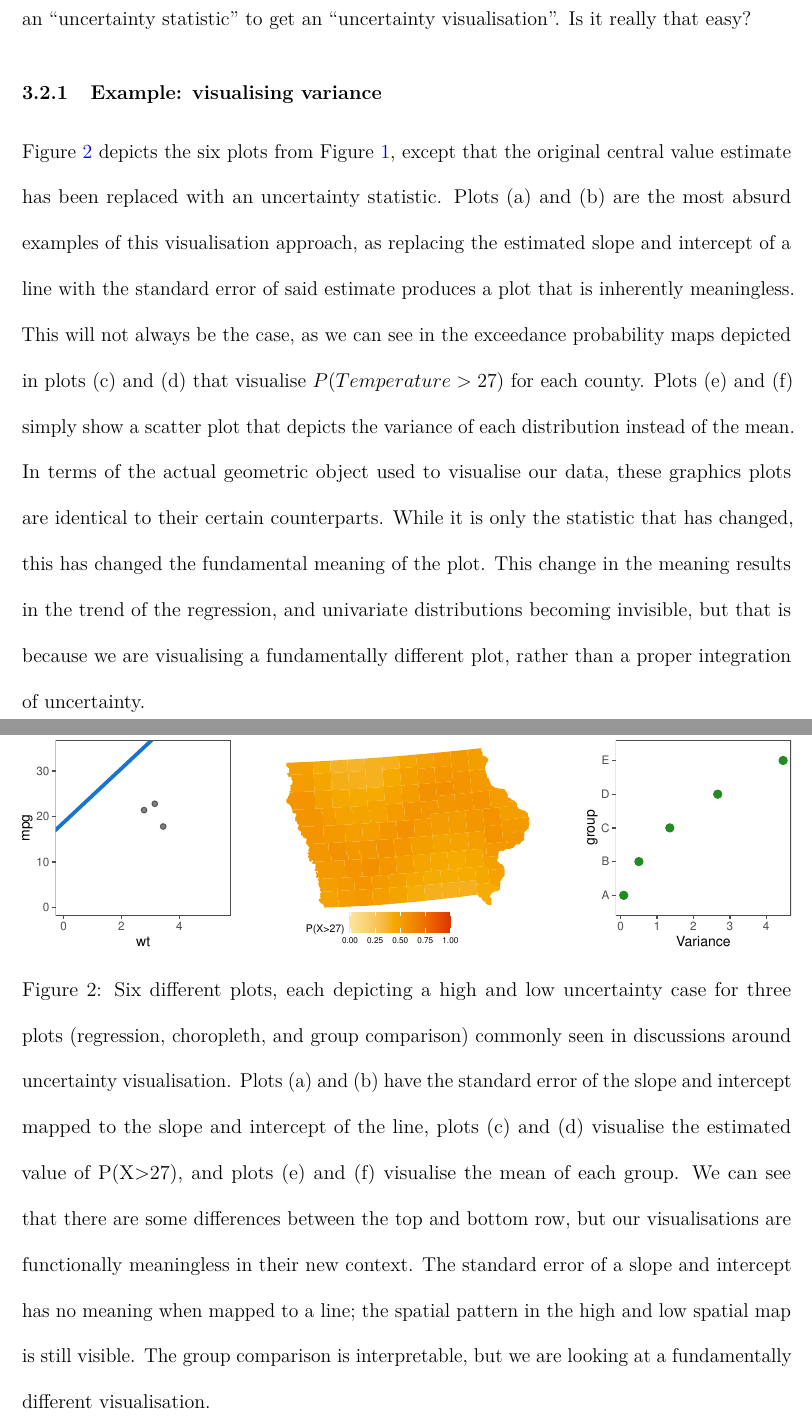
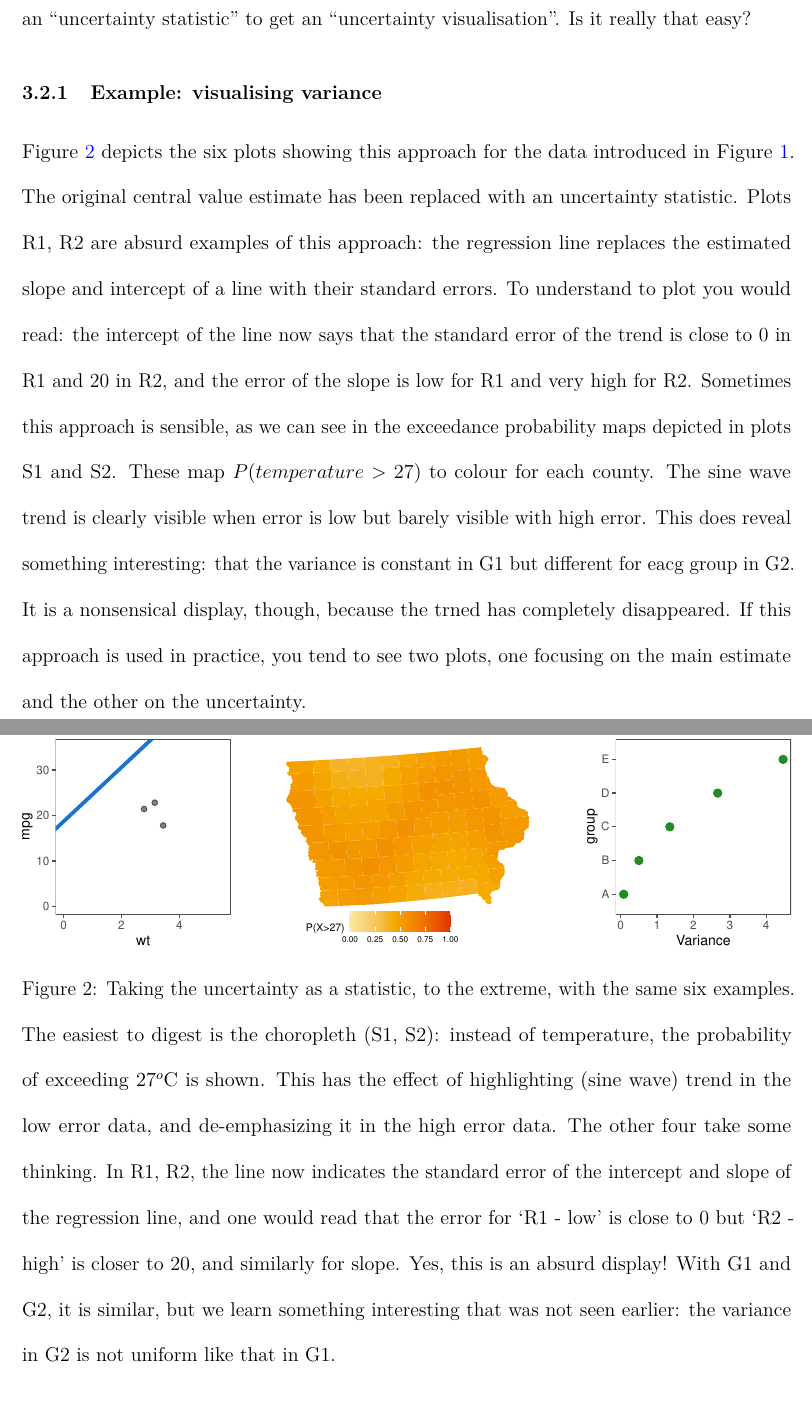
Before and after one commit to harriet-mason/ARSA-UncertaintyLitReview, a LaTeX paper (paper.tex): two parts of pages 11 and 12 of 49, joined at a grey line, cut so that both start at the same text, the shorter picture padded with empty space. Compiled offline with pdfLaTeX.

Commit message:
revised 3.2.1

```diff
--- a/paper.tex
+++ b/paper.tex
@@ -531,23 +531,23 @@ as swapping out the statistic for an ``uncertainty statistic'' to get an
 \subsubsection{Example: visualising
 variance}\label{example-visualising-variance}
 
-Figure~\ref{fig-statistic} depicts the six plots from
-Figure~\ref{fig-ignore}, except that the original central value estimate
-has been replaced with an uncertainty statistic. Plots (a) and (b) are
-the most absurd examples of this visualisation approach, as replacing
-the estimated slope and intercept of a line with the standard error of
-said estimate produces a plot that is inherently meaningless. This will
-not always be the case, as we can see in the exceedance probability maps
-depicted in plots (c) and (d) that visualise \(P(Temperature>27)\) for
-each county. Plots (e) and (f) simply show a scatter plot that depicts
-the variance of each distribution instead of the mean. In terms of the
-actual geometric object used to visualise our data, these graphics plots
-are identical to their certain counterparts. While it is only the
-statistic that has changed, this has changed the fundamental meaning of
-the plot. This change in the meaning results in the trend of the
-regression, and univariate distributions becoming invisible, but that is
-because we are visualising a fundamentally different plot, rather than a
-proper integration of uncertainty.
+Figure~\ref{fig-statistic} depicts the six plots showing this approach
+for the data introduced in Figure~\ref{fig-ignore}. The original central
+value estimate has been replaced with an uncertainty statistic. Plots
+R1, R2 are absurd examples of this approach: the regression line
+replaces the estimated slope and intercept of a line with their standard
+errors. To understand to plot you would read: the intercept of the line
+now says that the standard error of the trend is close to 0 in R1 and 20
+in R2, and the error of the slope is low for R1 and very high for R2.
+Sometimes this approach is sensible, as we can see in the exceedance
+probability maps depicted in plots S1 and S2. These map
+\(P(temperature>27)\) to colour for each county. The sine wave trend is
+clearly visible when error is low but barely visible with high error.
+This does reveal something interesting: that the variance is constant in
+G1 but different for eacg group in G2. It is a nonsensical display,
+though, because the trned has completely disappeared. If this approach
+is used in practice, you tend to see two plots, one focusing on the main
+estimate and the other on the uncertainty.
 
 \begin{figure}
 
@@ -557,19 +557,18 @@ proper integration of uncertainty.
 
 }
 
-\caption{\label{fig-statistic}Six different plots, each depicting a high
-and low uncertainty case for three plots (regression, choropleth, and
-group comparison) commonly seen in discussions around uncertainty
-visualisation. Plots (a) and (b) have the standard error of the slope
-and intercept mapped to the slope and intercept of the line, plots (c)
-and (d) visualise the estimated value of P(X\textgreater27), and plots
-(e) and (f) visualise the mean of each group. We can see that there are
-some differences between the top and bottom row, but our visualisations
-are functionally meaningless in their new context. The standard error of
-a slope and intercept has no meaning when mapped to a line; the spatial
-pattern in the high and low spatial map is still visible. The group
-comparison is interpretable, but we are looking at a fundamentally
-different visualisation.}
+\caption{\label{fig-statistic}Taking the uncertainty as a statistic, to
+the extreme, with the same six examples. The easiest to digest is the
+choropleth (S1, S2): instead of temperature, the probability of
+exceeding 27\(^o\)C is shown. This has the effect of highlighting (sine
+wave) trend in the low error data, and de-emphasizing it in the high
+error data. The other four take some thinking. In R1, R2, the line now
+indicates the standard error of the intercept and slope of the
+regression line, and one would read that the error for `R1 - low' is
+close to 0 but `R2 - high' is closer to 20, and similarly for slope.
+Yes, this is an absurd display! With G1 and G2, it is similar, but we
+learn something interesting that was not seen earlier: the variance in
+G2 is not uniform like that in G1.}
 
 \end{figure}%
 
```
Also changed, not shown: paper.pdf, paper_files/figure-pdf/fig-distribution-1.pdf, paper_files/figure-pdf/fig-ignore-1.pdf, paper_files/figure-pdf/fig-statistic-1.pdf, paper_files/figure-pdf/fig-variable-1.pdf, paper_files/figure-pdf/fig-vsup-1.pdf, paper.tex (16 more changed lines), 1 other file.
